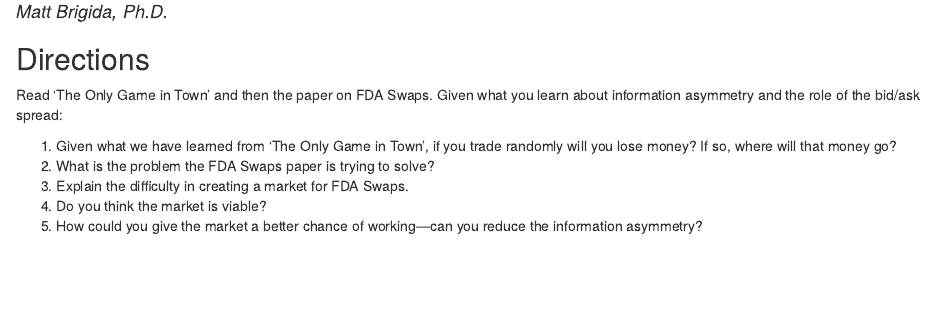
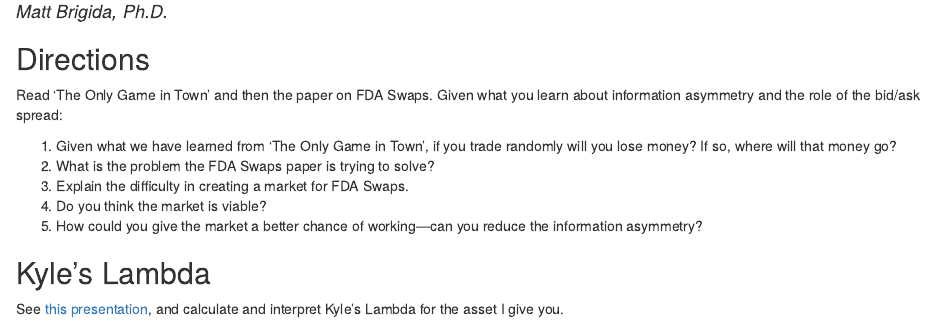
Before and after one commit to Matt-Brigida/FIN_411_course_suny, an R Markdown document (new_cases/bagehot_fda_swaps/case.Rmd): the page in a window 1100 px wide, from 70 px down. The pictures show the output file new_cases/bagehot_fda_swaps/case.html that the author committed with the source, opened offline.

Commit message:
added kyles lambda

```diff
--- a/new_cases/bagehot_fda_swaps/case.Rmd
+++ b/new_cases/bagehot_fda_swaps/case.Rmd
@@ -13,3 +13,7 @@ Read 'The Only Game in Town' and then the paper on FDA Swaps. Given what you lea
 #. Explain the difficulty in creating a market for FDA Swaps.
 #. Do you think the market is viable?
 #. How could you give the market a better chance of working---can you reduce the information asymmetry?
+
+## Kyle's Lambda
+
+See [this presentation](https://matt-brigida.github.io/fin_532_market_depth/), and calculate and interpret Kyle's Lambda for the asset I give you.
```
Also changed, not shown: new_cases/bagehot_fda_swaps/case.html.
